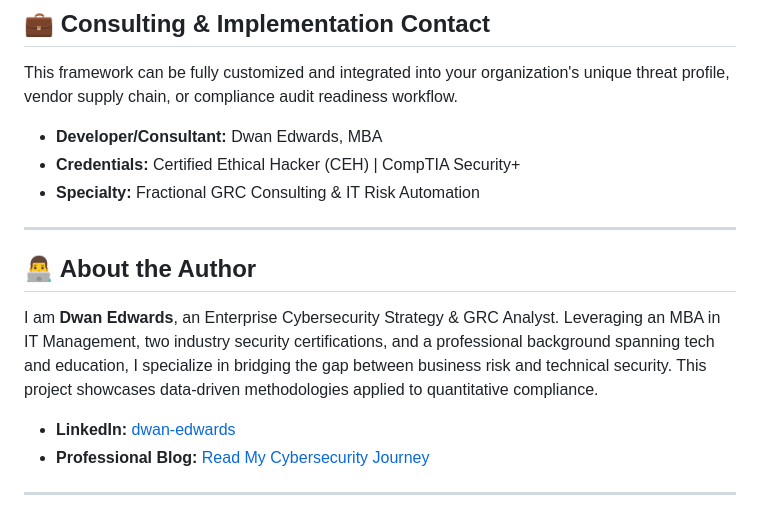
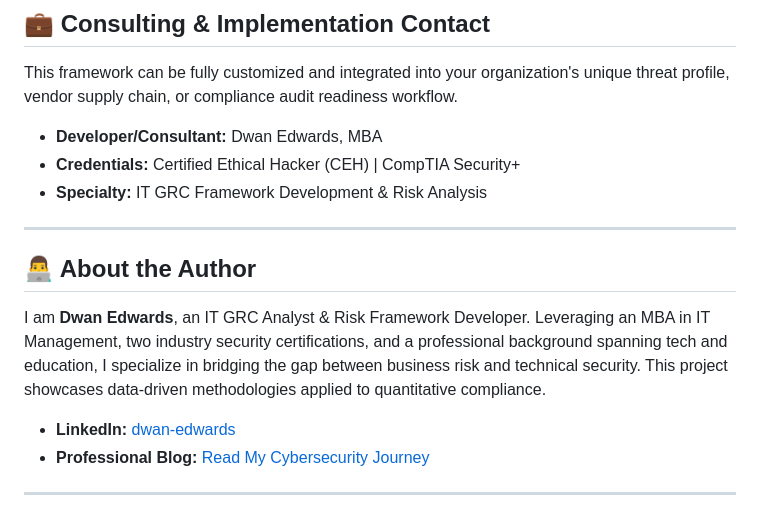
Before and after one commit to spardman/enterprise-grc-risk-model, a Markdown page: README.md, the part around the change. Rendered like a GitHub page.

Commit message:
Update specialty and author description in README

```diff
--- a/README.md
+++ b/README.md
@@ -48,13 +48,13 @@ This framework can be fully customized and integrated into your organization's u
 
 *   **Developer/Consultant:** Dwan Edwards, MBA
 *   **Credentials:** Certified Ethical Hacker (CEH) | CompTIA Security+
-*   **Specialty:** Fractional GRC Consulting & IT Risk Automation
+*   **Specialty:** IT GRC Framework Development & Risk Analysis
 
 ---
 
 ## 👨‍💻 About the Author
 
-I am **Dwan Edwards**, an Enterprise Cybersecurity Strategy & GRC Analyst. Leveraging an MBA in IT Management, two industry security certifications, and a professional background spanning tech and education, I specialize in bridging the gap between business risk and technical security. This project showcases data-driven methodologies applied to quantitative compliance.
+I am **Dwan Edwards**, an IT GRC Analyst & Risk Framework Developer. Leveraging an MBA in IT Management, two industry security certifications, and a professional background spanning tech and education, I specialize in bridging the gap between business risk and technical security. This project showcases data-driven methodologies applied to quantitative compliance.
 
 - **LinkedIn:** [dwan-edwards](https://www.linkedin.com/in/dwan-edwards/)
 - **Professional Blog:** [Read My Cybersecurity Journey](https://spardman.github.io/enterprise-grc-risk-model/blog.html)
```
